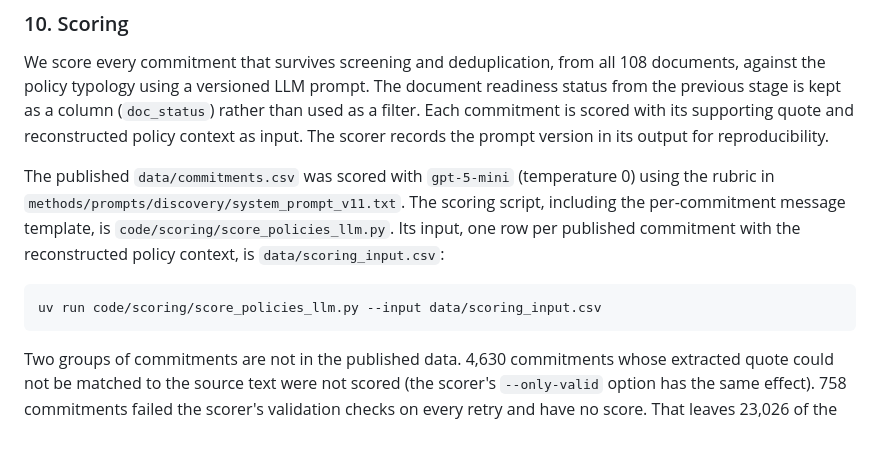
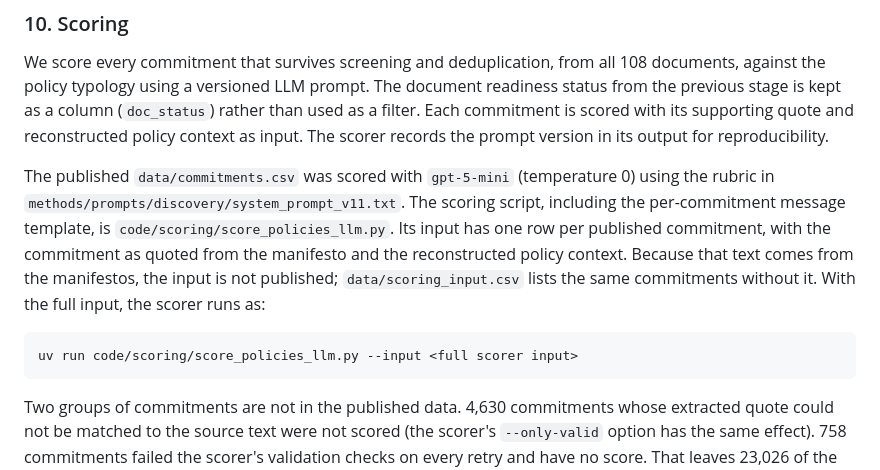
Before and after one commit to nestauk/manifesto-long-term-evaluation, a Markdown page: methods/pipeline.md, the part around the change. GitHub-like rendering; blank space fills up the shorter version.

````diff
--- a/methods/pipeline.md
+++ b/methods/pipeline.md
@@ -64,10 +64,10 @@ We identify which documents and rows are ready for scoring and which should be r
 
 We score every commitment that survives screening and deduplication, from all 108 documents, against the policy typology using a versioned LLM prompt. The document readiness status from the previous stage is kept as a column (`doc_status`) rather than used as a filter. Each commitment is scored with its supporting quote and reconstructed policy context as input. The scorer records the prompt version in its output for reproducibility.
 
-The published `data/commitments.csv` was scored with `gpt-5-mini` (temperature 0) using the rubric in `methods/prompts/discovery/system_prompt_v11.txt`. The scoring script, including the per-commitment message template, is `code/scoring/score_policies_llm.py`. Its input, one row per published commitment with the reconstructed policy context, is `data/scoring_input.csv`:
+The published `data/commitments.csv` was scored with `gpt-5-mini` (temperature 0) using the rubric in `methods/prompts/discovery/system_prompt_v11.txt`. The scoring script, including the per-commitment message template, is `code/scoring/score_policies_llm.py`. Its input has one row per published commitment, with the commitment as quoted from the manifesto and the reconstructed policy context. Because that text comes from the manifestos, the input is not published; `data/scoring_input.csv` lists the same commitments without it. With the full input, the scorer runs as:
 
 ```bash
-uv run code/scoring/score_policies_llm.py --input data/scoring_input.csv
+uv run code/scoring/score_policies_llm.py --input <full scorer input>
 ```
 
 Two groups of commitments are not in the published data. 4,630 commitments whose extracted quote could not be matched to the source text were not scored (the scorer's `--only-valid` option has the same effect). 758 commitments failed the scorer's validation checks on every retry and have no score. That leaves 23,026 of the 28,414 commitments that survived screening and deduplication.
````
Also changed, not shown: README.md (+2 -2 lines).
